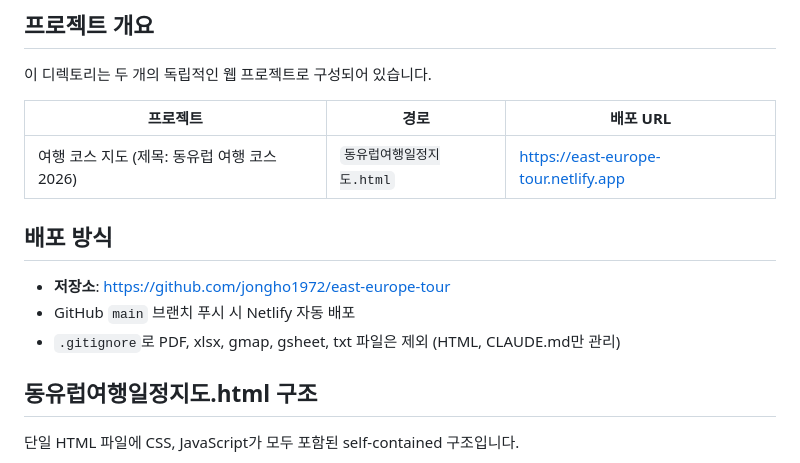
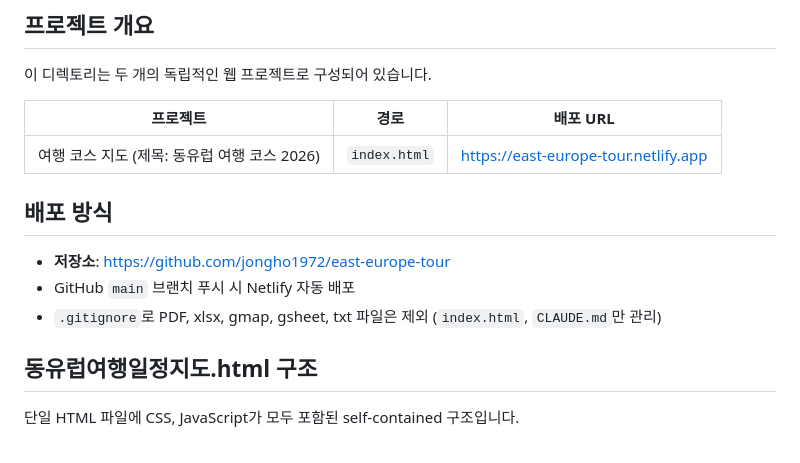
Before and after one commit to jongho1972/east-europe-tour, a Markdown page: CLAUDE.md, the part around the change. GitHub-like rendering.

Commit message:
CLAUDE.md 파일명 index.html로 업데이트
Co-Authored-By: Claude Sonnet 4.6 <noreply@anthropic.com>

```diff
--- a/CLAUDE.md
+++ b/CLAUDE.md
@@ -8,13 +8,13 @@ This file provides guidance to Claude Code (claude.ai/code) when working with co
 
 | 프로젝트 | 경로 | 배포 URL |
 |----------|------|----------|
-| 여행 코스 지도 (제목: 동유럽 여행 코스 2026) | `동유럽여행일정지도.html` | https://east-europe-tour.netlify.app |
+| 여행 코스 지도 (제목: 동유럽 여행 코스 2026) | `index.html` | https://east-europe-tour.netlify.app |
 
 ## 배포 방식
 
 - **저장소**: https://github.com/jongho1972/east-europe-tour
 - GitHub `main` 브랜치 푸시 시 Netlify 자동 배포
-- `.gitignore`로 PDF, xlsx, gmap, gsheet, txt 파일은 제외 (HTML, CLAUDE.md만 관리)
+- `.gitignore`로 PDF, xlsx, gmap, gsheet, txt 파일은 제외 (`index.html`, `CLAUDE.md`만 관리)
 
 ## 동유럽여행일정지도.html 구조
 
```
